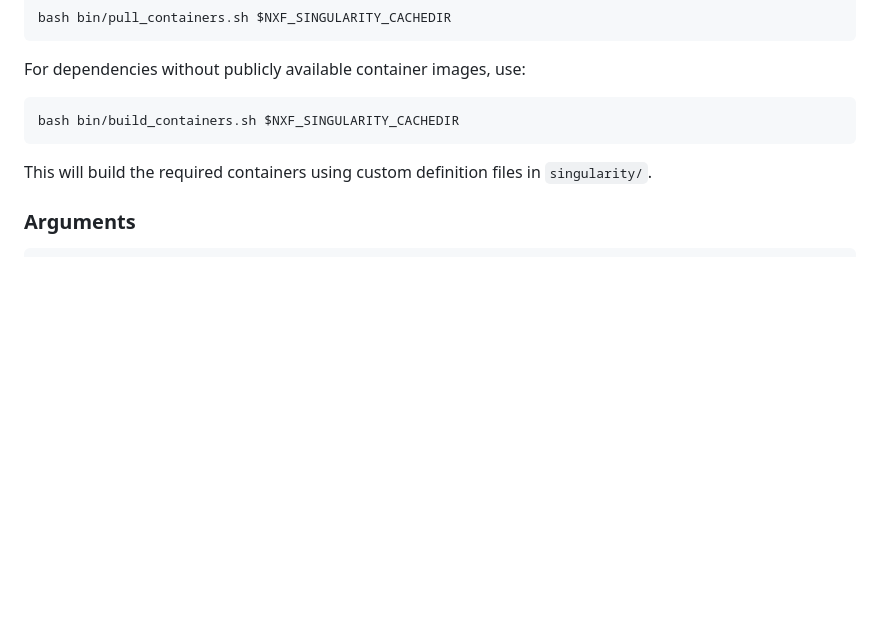
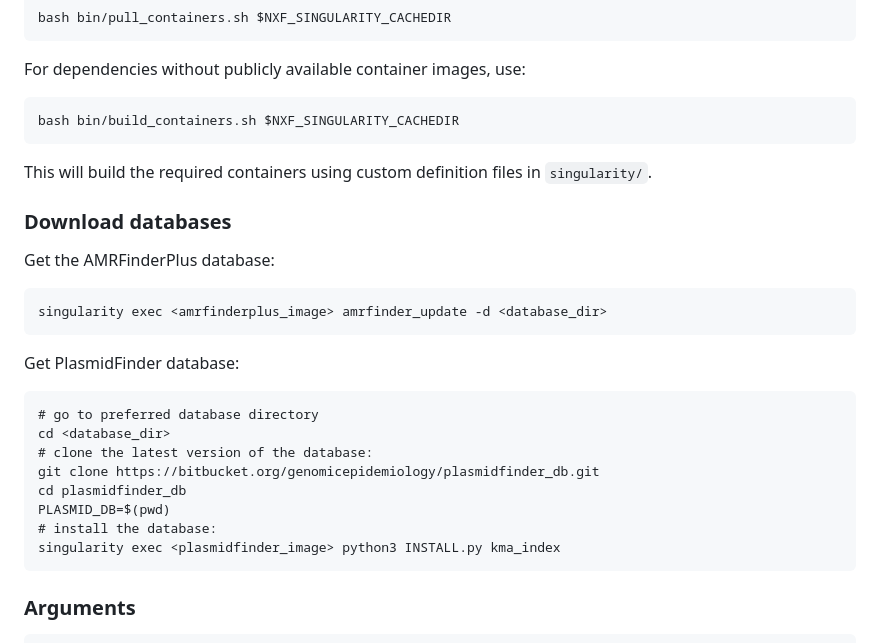
Before and after one commit to aevenstad/assembly_amr, a Markdown page: README.md, the part around the change. GitHub-like rendering; blank space fills up the shorter version.

````diff
--- a/README.md
+++ b/README.md
@@ -71,6 +71,24 @@ bash bin/build_containers.sh $NXF_SINGULARITY_CACHEDIR
 ```
 This will build the required containers using custom definition files in `singularity/`.
 
+### Download databases
+Get the AMRFinderPlus database:
+```
+singularity exec <amrfinderplus_image> amrfinder_update -d <database_dir>
+```
+
+Get PlasmidFinder database:
+```
+# go to preferred database directory
+cd <database_dir>
+# clone the latest version of the database:
+git clone https://bitbucket.org/genomicepidemiology/plasmidfinder_db.git
+cd plasmidfinder_db
+PLASMID_DB=$(pwd)
+# install the database:
+singularity exec <plasmidfinder_image> python3 INSTALL.py kma_index
+```
+
 ### Arguments
 ```
 -profile                [string] Name of profile from `nextflow.conf` (Currently only <singularity> supported)
````
